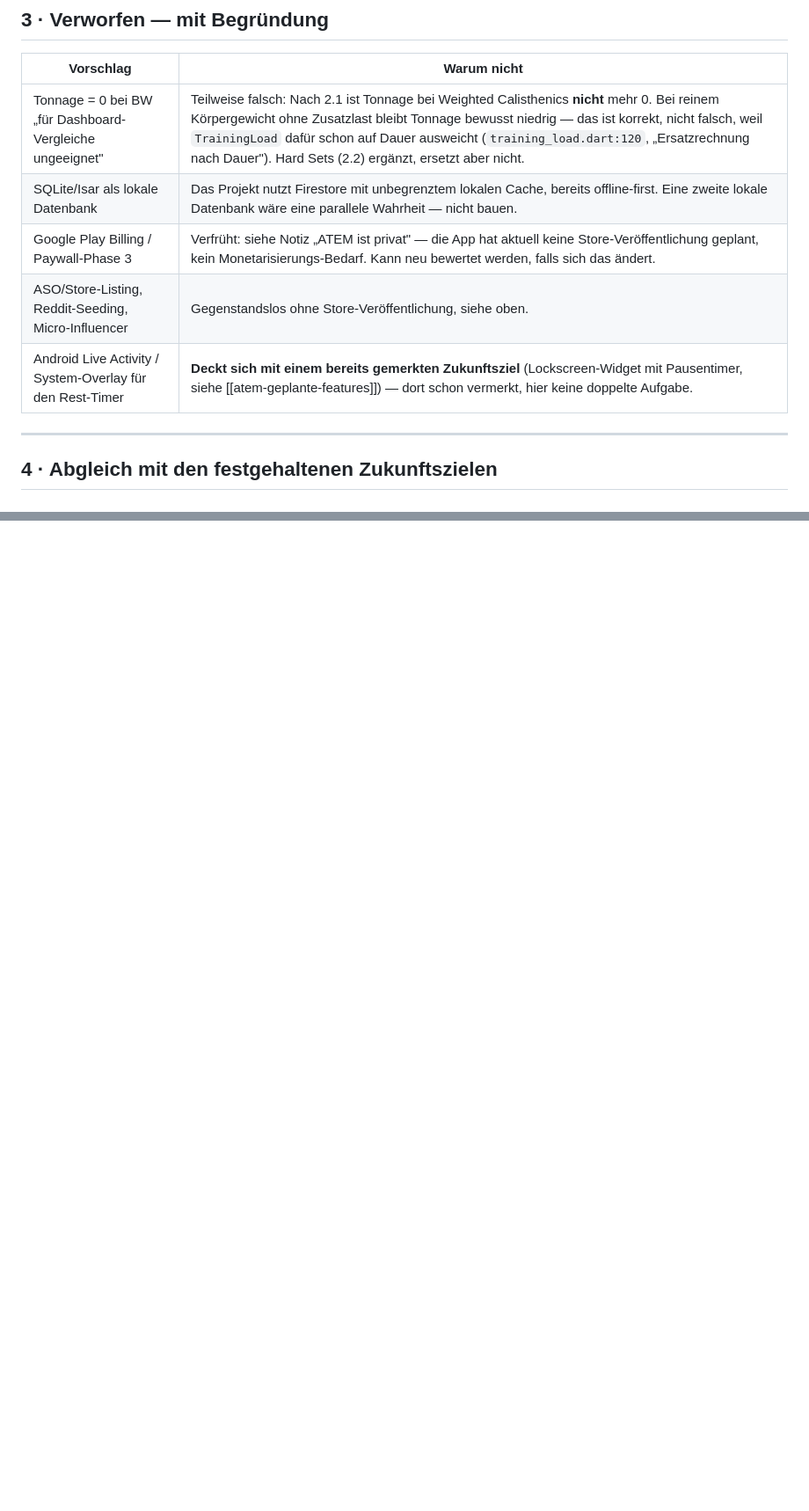
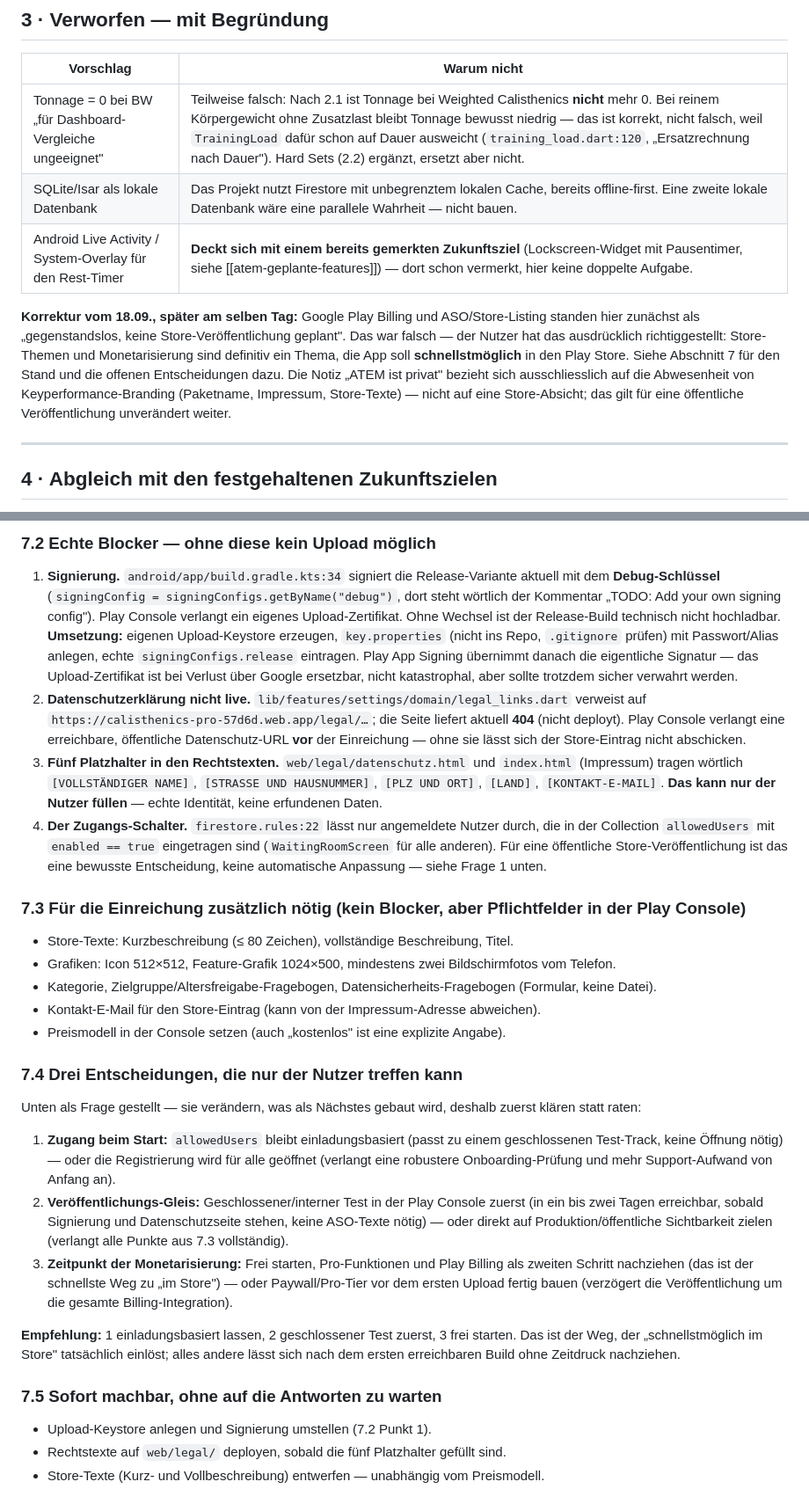
Before and after one commit to orionWebdev/calisthenics-pwa, a Markdown page: docs/gemini_produktstrategie_2026-09-18.md, 2 parts joined by grey strips. Shown at 88% size. GitHub-like rendering; blank space fills up the shorter version.

Commit message:
docs: Store-Ziel korrigiert — Play-Store-Freigabe ist ausdrücklich geplant
Meine erste Fassung nahm "kein Store-Bedarf" an und verwarf Google Play
Billing und ASO als gegenstandslos. Der Nutzer hat das ausdrücklich
richtiggestellt: Store und Monetarisierung sind ein Ziel, die App soll
schnellstmöglich veröffentlicht werden.

Neuer Abschnitt 7 mit dem tatsächlichen technischen Stand, gegen den Code
geprüft:
- Release-Build signiert aktuell mit dem Debug-Schlüssel (build.gradle.kts)
- Datenschutzseite ist nicht deployt (404 unter der hinterlegten URL)
- Rechtstexte tragen fünf Platzhalter für Name/Adresse/Kontakt — nur vom
  Nutzer zu füllen, nicht zu erfinden
- Zugangs-Gate (allowedUsers) ist eine bewusste Entscheidung für die
  Veröffentlichung, keine automatische Anpassung
- Bereits store-taugend: Paketname, App-Icon, Google Sign-In, Datenexport
  und Kontolöschung schon gebaut, kein GPS, userId-scoped Regeln

Drei offene Entscheidungen benannt (Zugang, Test-Gleis, Zeitpunkt der
Monetarisierung), mit Empfehlung für den schnellsten Weg zum Store.

Co-Authored-By: Claude Sonnet 5 <noreply@anthropic.com>

```diff
--- a/docs/gemini_produktstrategie_2026-09-18.md
+++ b/docs/gemini_produktstrategie_2026-09-18.md
@@ -127,9 +127,15 @@ Empfehlung: nicht bauen, ausser der Bedarf wird konkret genannt.
 |---|---|
 | Tonnage = 0 bei BW „für Dashboard-Vergleiche ungeeignet" | Teilweise falsch: Nach 2.1 ist Tonnage bei Weighted Calisthenics **nicht** mehr 0. Bei reinem Körpergewicht ohne Zusatzlast bleibt Tonnage bewusst niedrig — das ist korrekt, nicht falsch, weil `TrainingLoad` dafür schon auf Dauer ausweicht (`training_load.dart:120`, „Ersatzrechnung nach Dauer"). Hard Sets (2.2) ergänzt, ersetzt aber nicht. |
 | SQLite/Isar als lokale Datenbank | Das Projekt nutzt Firestore mit unbegrenztem lokalen Cache, bereits offline-first. Eine zweite lokale Datenbank wäre eine parallele Wahrheit — nicht bauen. |
-| Google Play Billing / Paywall-Phase 3 | Verfrüht: siehe Notiz „ATEM ist privat" — die App hat aktuell keine Store-Veröffentlichung geplant, kein Monetarisierungs-Bedarf. Kann neu bewertet werden, falls sich das ändert. |
-| ASO/Store-Listing, Reddit-Seeding, Micro-Influencer | Gegenstandslos ohne Store-Veröffentlichung, siehe oben. |
 | Android Live Activity / System-Overlay für den Rest-Timer | **Deckt sich mit einem bereits gemerkten Zukunftsziel** (Lockscreen-Widget mit Pausentimer, siehe [[atem-geplante-features]]) — dort schon vermerkt, hier keine doppelte Aufgabe. |
+
+**Korrektur vom 18.09., später am selben Tag:** Google Play Billing und ASO/Store-Listing standen hier
+zunächst als „gegenstandslos, keine Store-Veröffentlichung geplant". Das war falsch — der Nutzer hat
+das ausdrücklich richtiggestellt: Store-Themen und Monetarisierung sind definitiv ein Thema, die App
+soll **schnellstmöglich** in den Play Store. Siehe Abschnitt 7 für den Stand und die offenen
+Entscheidungen dazu. Die Notiz „ATEM ist privat" bezieht sich ausschliesslich auf die Abwesenheit von
+Keyperformance-Branding (Paketname, Impressum, Store-Texte) — nicht auf eine Store-Absicht; das gilt
+für eine öffentliche Veröffentlichung unverändert weiter.
 
 ---
 
@@ -179,0 +210,54 @@ und wurden entsprechend übernommen oder begründet zurückgestellt.
+### 7.2 Echte Blocker — ohne diese kein Upload möglich
+
+1. **Signierung.** `android/app/build.gradle.kts:34` signiert die Release-Variante aktuell mit dem
+   **Debug-Schlüssel** (`signingConfig = signingConfigs.getByName("debug")`, dort steht wörtlich der
+   Kommentar „TODO: Add your own signing config"). Play Console verlangt ein eigenes Upload-Zertifikat.
+   Ohne Wechsel ist der Release-Build technisch nicht hochladbar. **Umsetzung:** eigenen Upload-Keystore
+   erzeugen, `key.properties` (nicht ins Repo, `.gitignore` prüfen) mit Passwort/Alias anlegen, echte
+   `signingConfigs.release` eintragen. Play App Signing übernimmt danach die eigentliche Signatur —
+   das Upload-Zertifikat ist bei Verlust über Google ersetzbar, nicht katastrophal, aber sollte
+   trotzdem sicher verwahrt werden.
+2. **Datenschutzerklärung nicht live.** `lib/features/settings/domain/legal_links.dart` verweist auf
+   `https://calisthenics-pro-57d6d.web.app/legal/…`; die Seite liefert aktuell **404** (nicht deployt).
+   Play Console verlangt eine erreichbare, öffentliche Datenschutz-URL **vor** der Einreichung — ohne
+   sie lässt sich der Store-Eintrag nicht abschicken.
+3. **Fünf Platzhalter in den Rechtstexten.** `web/legal/datenschutz.html` und `index.html` (Impressum)
+   tragen wörtlich `[VOLLSTÄNDIGER NAME]`, `[STRASSE UND HAUSNUMMER]`, `[PLZ UND ORT]`, `[LAND]`,
+   `[KONTAKT-E-MAIL]`. **Das kann nur der Nutzer füllen** — echte Identität, keine erfundenen Daten.
+4. **Der Zugangs-Schalter.** `firestore.rules:22` lässt nur angemeldete Nutzer durch, die in der
+   Collection `allowedUsers` mit `enabled == true` eingetragen sind (`WaitingRoomScreen` für alle
+   anderen). Für eine öffentliche Store-Veröffentlichung ist das eine bewusste Entscheidung, keine
+   automatische Anpassung — siehe Frage 1 unten.
+
+### 7.3 Für die Einreichung zusätzlich nötig (kein Blocker, aber Pflichtfelder in der Play Console)
+
+- Store-Texte: Kurzbeschreibung (≤ 80 Zeichen), vollständige Beschreibung, Titel.
+- Grafiken: Icon 512×512, Feature-Grafik 1024×500, mindestens zwei Bildschirmfotos vom Telefon.
+- Kategorie, Zielgruppe/Altersfreigabe-Fragebogen, Datensicherheits-Fragebogen (Formular, keine Datei).
+- Kontakt-E-Mail für den Store-Eintrag (kann von der Impressum-Adresse abweichen).
+- Preismodell in der Console setzen (auch „kostenlos" ist eine explizite Angabe).
+
+### 7.4 Drei Entscheidungen, die nur der Nutzer treffen kann
+
+Unten als Frage gestellt — sie verändern, was als Nächstes gebaut wird, deshalb zuerst klären statt
+raten:
+
+1. **Zugang beim Start:** `allowedUsers` bleibt einladungsbasiert (passt zu einem geschlossenen
+   Test-Track, keine Öffnung nötig) — oder die Registrierung wird für alle geöffnet (verlangt eine
+   robustere Onboarding-Prüfung und mehr Support-Aufwand von Anfang an).
+2. **Veröffentlichungs-Gleis:** Geschlossener/interner Test in der Play Console zuerst (in ein bis zwei
+   Tagen erreichbar, sobald Signierung und Datenschutzseite stehen, keine ASO-Texte nötig) — oder
+   direkt auf Produktion/öffentliche Sichtbarkeit zielen (verlangt alle Punkte aus 7.3 vollständig).
+3. **Zeitpunkt der Monetarisierung:** Frei starten, Pro-Funktionen und Play Billing als zweiten Schritt
+   nachziehen (das ist der schnellste Weg zu „im Store") — oder Paywall/Pro-Tier vor dem ersten Upload
+   fertig bauen (verzögert die Veröffentlichung um die gesamte Billing-Integration).
+
+**Empfehlung:** 1 einladungsbasiert lassen, 2 geschlossener Test zuerst, 3 frei starten. Das ist der
+Weg, der „schnellstmöglich im Store" tatsächlich einlöst; alles andere lässt sich nach dem ersten
+erreichbaren Build ohne Zeitdruck nachziehen.
+
+### 7.5 Sofort machbar, ohne auf die Antworten zu warten
+
+- Upload-Keystore anlegen und Signierung umstellen (7.2 Punkt 1).
+- Rechtstexte auf `web/legal/` deployen, sobald die fünf Platzhalter gefüllt sind.
+- Store-Texte (Kurz- und Vollbeschreibung) entwerfen — unabhängig vom Preismodell.
```
Also changed, not shown: other parts of docs/gemini_produktstrategie_2026-09-18.md (+28 -4 lines).
